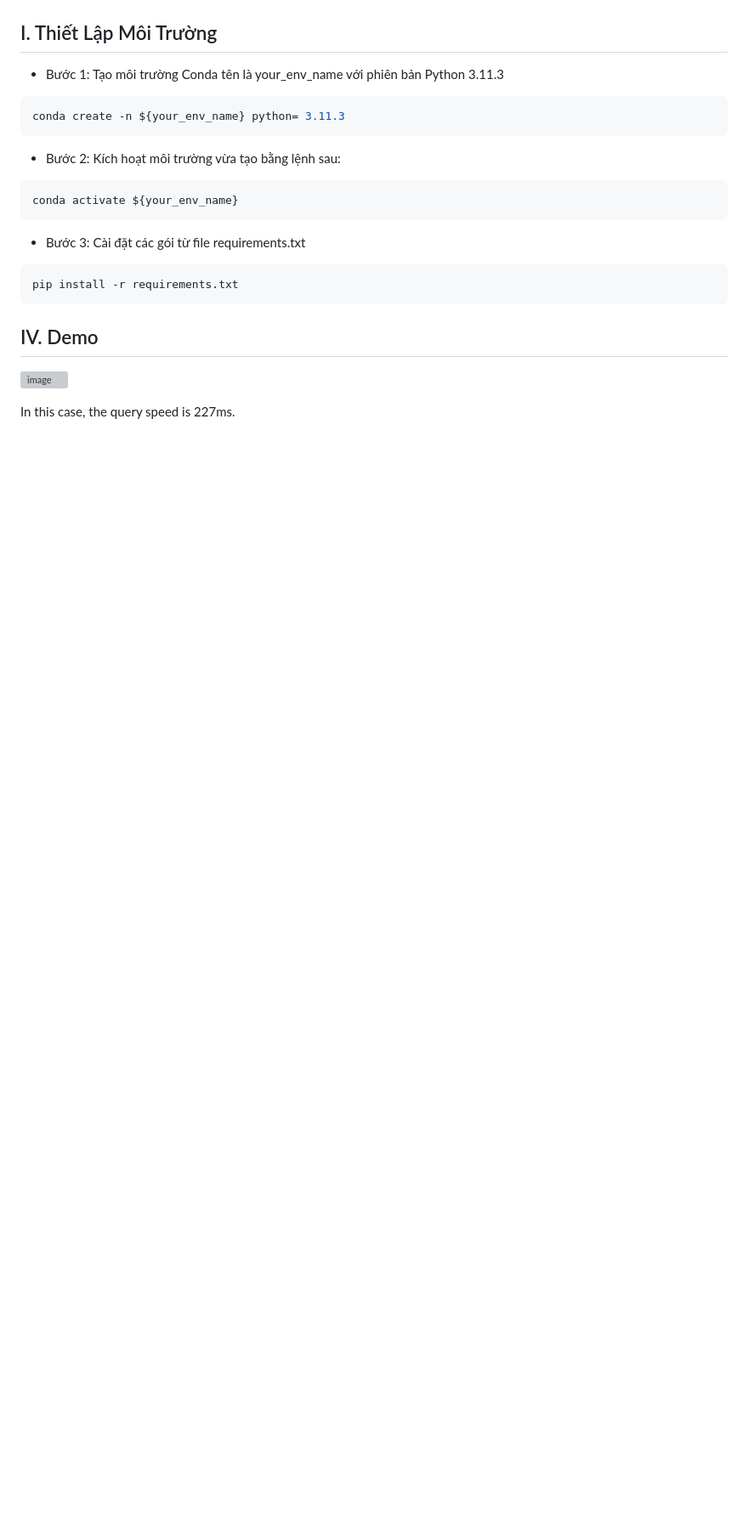
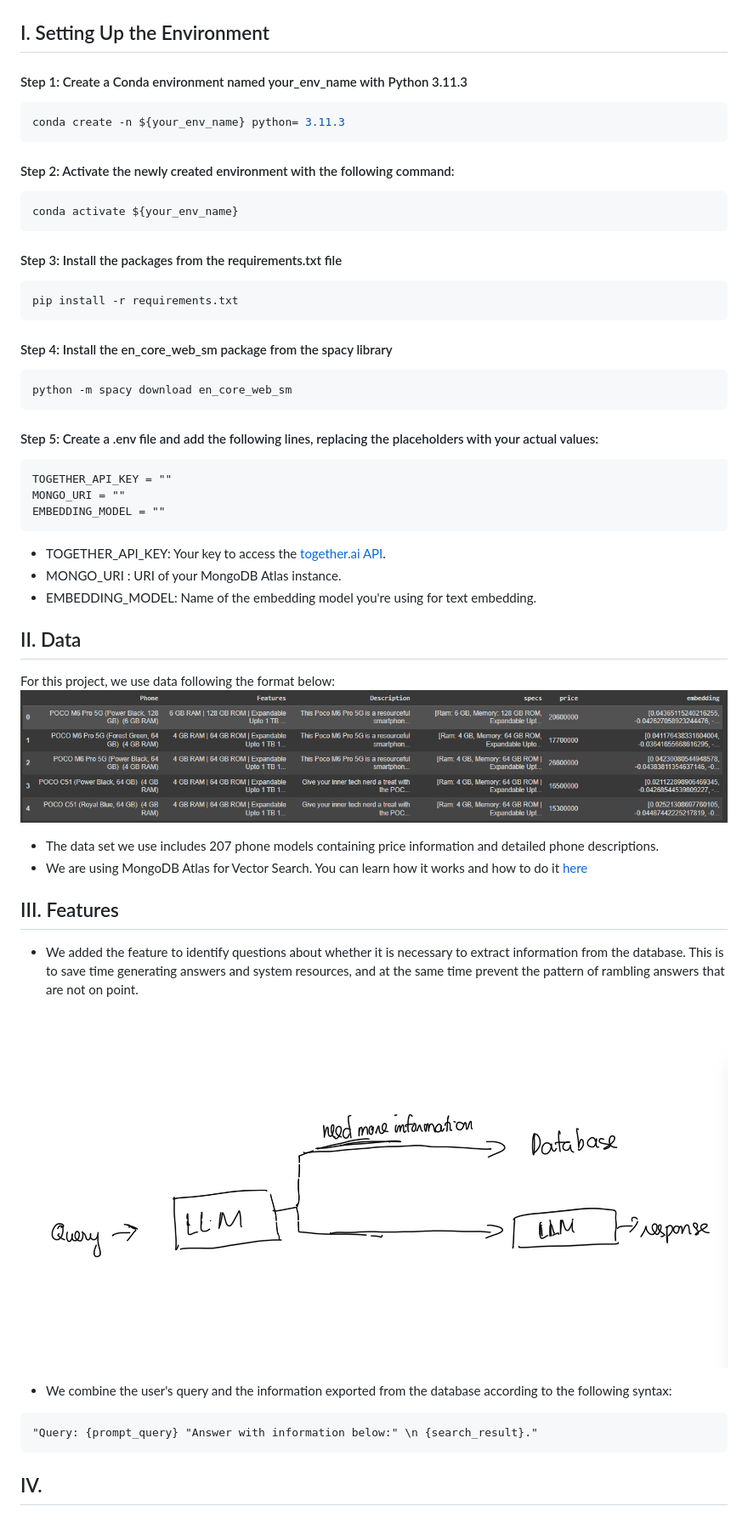
Before and after one commit to ktoan911/Chatbot-RAG, a Markdown page: README.md, the part around the change printed below. Shown: that part at 85% size. GitHub-like rendering; pictures changed too: Assets/Data.png (added), Assets/LLM_Classification.jpg (added); blank space fills up the shorter version; grey boxes are pictures that could not be loaded.

Commit message:
add env and update readme

````diff
--- a/README.md
+++ b/README.md
@@ -13,25 +13,56 @@ Chatbot hỗ trợ tiếp thị điện thoại sử dụng kiến trúc RAG (Re
 
 ![image](Assets/Architecture.jpg)
 
-## I. Thiết Lập Môi Trường
-- Bước 1: Tạo môi trường Conda tên là your_env_name với phiên bản Python 3.11.3
+## I. Setting Up the Environment
+#### Step 1: Create a Conda environment named your_env_name with Python 3.11.3
 
 ```python
 conda create -n ${your_env_name} python= 3.11.3
 ```
 
-- Bước 2: Kích hoạt môi trường vừa tạo bằng lệnh sau:
+#### Step 2: Activate the newly created environment with the following command:
 ```
 conda activate ${your_env_name}
 ```
 
-- Bước 3: Cài đặt các gói từ file requirements.txt
+#### Step 3: Install the packages from the requirements.txt file
 
 ```
 pip install -r requirements.txt
 ```
-## IV. Demo
+#### Step 4: Install the en_core_web_sm package from the spacy library
 
-![image](Assets/Demo.png)
+```
+python -m spacy download en_core_web_sm
+```
 
-In this case, the query speed is 227ms.
+#### Step 5: Create a .env file and add the following lines, replacing the placeholders with your actual values:
+```
+TOGETHER_API_KEY = ""
+MONGO_URI = ""
+EMBEDDING_MODEL = ""
+```
+
+- TOGETHER_API_KEY: Your key to access the [together.ai API](https://www.together.ai/).
+- MONGO_URI : URI of your MongoDB Atlas instance.
+- EMBEDDING_MODEL: Name of the embedding model you're using for text embedding.
+
+## II. Data
+
+For this project, we use data following the format below:
+![image](Assets/Data.png)
+
+- The data set we use includes 207 phone models containing price information and detailed phone descriptions.
+- We are using MongoDB Atlas for Vector Search. You can learn how it works and how to do it [here](https://www.mongodb.com/docs/atlas/atlas-vector-search/vector-search-overview/#atlas-vector-search-queries)
+
+## III. Features
+
+- We added the feature to identify questions about whether it is necessary to extract information from the database. This is to save time generating answers and system resources, and at the same time prevent the pattern of rambling answers that are not on point.
+![image](Assets/LLM_Classification.jpg)
+
+- We combine the user's query and the information exported from the database according to the following syntax:
+
+```
+"Query: {prompt_query} "Answer with information below:" \n {search_result}."
+```
+## IV.
````
Also changed, not shown: other parts of README.md (+2 -2 lines), 5 other files.
